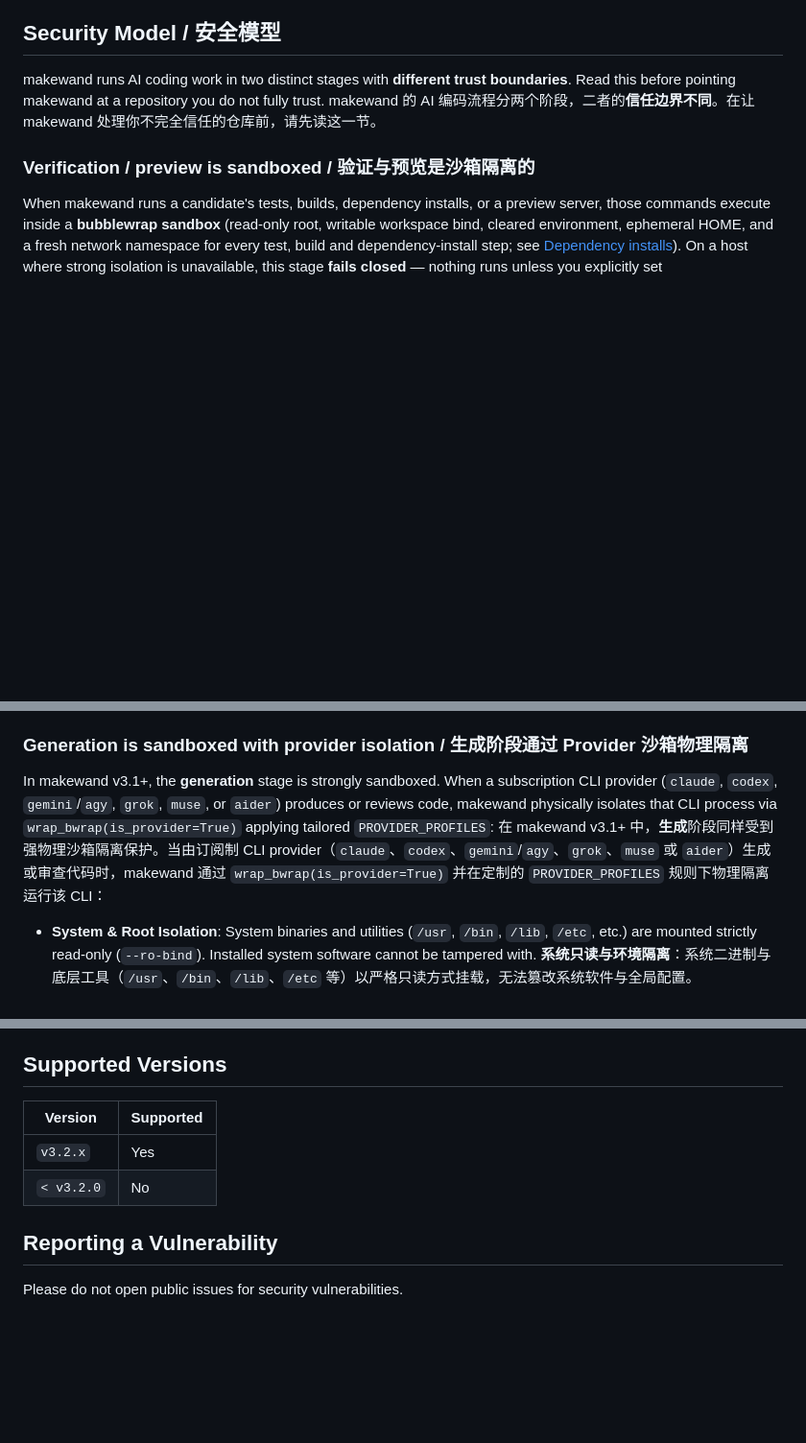
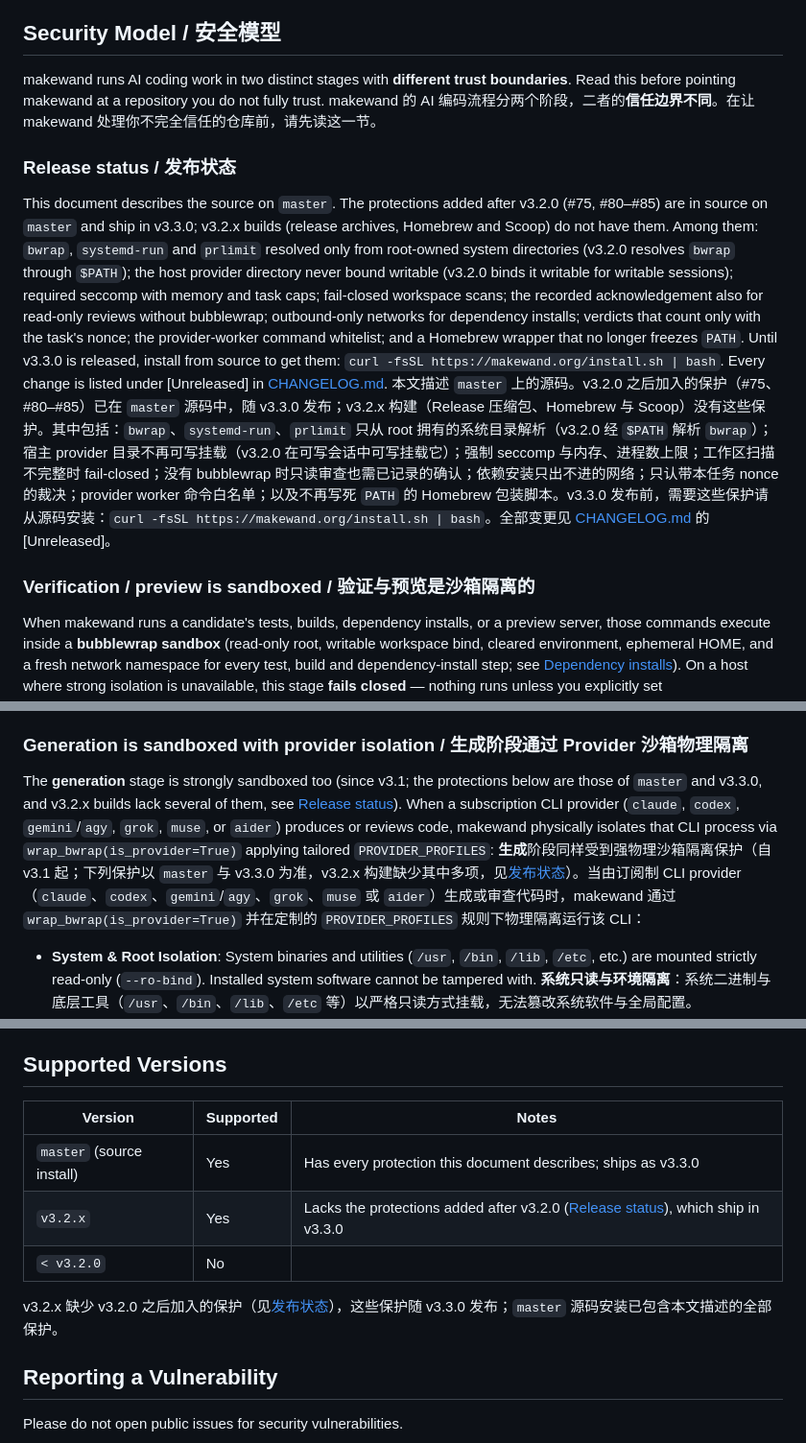
Before and after one commit to makewand/makewand, a Markdown page: SECURITY.md, 3 parts joined by grey strips. Shown at 96% size. Rendered like a GitHub page; blank space fills up the shorter version.

Commit message:
docs(security): say which protections are unreleased; fix sandbox-home wording (eng-1021-3, P3-9)
The only installable release, v3.2.0, predates #75 and #80-#85, but
SECURITY.md presented their protections as shipped "in makewand v3.1+" and
listed v3.2.x as supported without qualification. A release is the hub's
call; until then the documents say what each build has.

- SECURITY.md (EN/ZH): a Release status section says the post-v3.2.0
  protections are in source on master and ship in v3.3.0, that v3.2.x builds
  (archives, Homebrew, Scoop) lack them, with v3.2.0's PATH-resolved bwrap and
  writable provider home as examples, and how to get them before v3.3.0. The
  generation-sandbox sentence no longer says "v3.1+", and the supported
  versions table adds master and a note on v3.2.x.
- README points prebuilt/Homebrew/Scoop users at the same status.
- P3-9: SECURITY.md no longer gives "generated files cannot write" as the
  whole story for .makewand/sandbox-home: candidate tests and auto-fix rounds
  run with HOME there and do write it.

Co-Authored-By: Claude Opus 5.5 <noreply@anthropic.com>

```diff
--- a/SECURITY.md
+++ b/SECURITY.md
@@ -4,6 +4,11 @@
 
 makewand runs AI coding work in two distinct stages with **different trust boundaries**. Read this before pointing makewand at a repository you do not fully trust.
 makewand 的 AI 编码流程分两个阶段，二者的**信任边界不同**。在让 makewand 处理你不完全信任的仓库前，请先读这一节。
+
+### Release status / 发布状态
+
+This document describes the source on `master`. The protections added after v3.2.0 (#75, #80–#85) are in source on `master` and ship in v3.3.0; v3.2.x builds (release archives, Homebrew and Scoop) do not have them. Among them: `bwrap`, `systemd-run` and `prlimit` resolved only from root-owned system directories (v3.2.0 resolves `bwrap` through `$PATH`); the host provider directory never bound writable (v3.2.0 binds it writable for writable sessions); required seccomp with memory and task caps; fail-closed workspace scans; the recorded acknowledgement also for read-only reviews without bubblewrap; outbound-only networks for dependency installs; verdicts that count only with the task's nonce; the provider-worker command whitelist; and a Homebrew wrapper that no longer freezes `PATH`. Until v3.3.0 is released, install from source to get them: `curl -fsSL https://makewand.org/install.sh | bash`. Every change is listed under [Unreleased] in [CHANGELOG.md](CHANGELOG.md).
+本文描述 `master` 上的源码。v3.2.0 之后加入的保护（#75、#80–#85）已在 `master` 源码中，随 v3.3.0 发布；v3.2.x 构建（Release 压缩包、Homebrew 与 Scoop）没有这些保护。其中包括：`bwrap`、`systemd-run`、`prlimit` 只从 root 拥有的系统目录解析（v3.2.0 经 `$PATH` 解析 `bwrap`）；宿主 provider 目录不再可写挂载（v3.2.0 在可写会话中可写挂载它）；强制 seccomp 与内存、进程数上限；工作区扫描不完整时 fail-closed；没有 bubblewrap 时只读审查也需已记录的确认；依赖安装只出不进的网络；只认带本任务 nonce 的裁决；provider worker 命令白名单；以及不再写死 `PATH` 的 Homebrew 包装脚本。v3.3.0 发布前，需要这些保护请从源码安装：`curl -fsSL https://makewand.org/install.sh | bash`。全部变更见 [CHANGELOG.md](CHANGELOG.md) 的 [Unreleased]。
 
 ### Verification / preview is sandboxed / 验证与预览是沙箱隔离的
 
@@ -26,8 +31,8 @@ These rules apply to candidate verification by the Go engine (`internal/engine`)
 
 ### Generation is sandboxed with provider isolation / 生成阶段通过 Provider 沙箱物理隔离
 
-In makewand v3.1+, the **generation** stage is strongly sandboxed. When a subscription CLI provider (`claude`, `codex`, `gemini`/`agy`, `grok`, `muse`, or `aider`) produces or reviews code, makewand physically isolates that CLI process via `wrap_bwrap(is_provider=True)` applying tailored `PROVIDER_PROFILES`:
-在 makewand v3.1+ 中，**生成**阶段同样受到强物理沙箱隔离保护。当由订阅制 CLI provider（`claude`、`codex`、`gemini`/`agy`、`grok`、`muse` 或 `aider`）生成或审查代码时，makewand 通过 `wrap_bwrap(is_provider=True)` 并在定制的 `PROVIDER_PROFILES` 规则下物理隔离运行该 CLI：
+The **generation** stage is strongly sandboxed too (since v3.1; the protections below are those of `master` and v3.3.0, and v3.2.x builds lack several of them, see [Release status](#release-status--发布状态)). When a subscription CLI provider (`claude`, `codex`, `gemini`/`agy`, `grok`, `muse`, or `aider`) produces or reviews code, makewand physically isolates that CLI process via `wrap_bwrap(is_provider=True)` applying tailored `PROVIDER_PROFILES`:
+**生成**阶段同样受到强物理沙箱隔离保护（自 v3.1 起；下列保护以 `master` 与 v3.3.0 为准，v3.2.x 构建缺少其中多项，见[发布状态](#release-status--发布状态)）。当由订阅制 CLI provider（`claude`、`codex`、`gemini`/`agy`、`grok`、`muse` 或 `aider`）生成或审查代码时，makewand 通过 `wrap_bwrap(is_provider=True)` 并在定制的 `PROVIDER_PROFILES` 规则下物理隔离运行该 CLI：
 
 - **System & Root Isolation**: System binaries and utilities (`/usr`, `/bin`, `/lib`, `/etc`, etc.) are mounted strictly read-only (`--ro-bind`). Installed system software cannot be tampered with.
   **系统只读与环境隔离**：系统二进制与底层工具（`/usr`、`/bin`、`/lib`、`/etc` 等）以严格只读方式挂载，无法篡改系统软件与全局配置。
@@ -152,10 +157,13 @@ Python 候选应用支持 POSIX 和原生 Windows 固定句柄。Windows 执行
 
 ## Supported Versions
 
-| Version | Supported |
-| --- | --- |
-| `v3.2.x` | Yes |
-| `< v3.2.0` | No |
+| Version | Supported | Notes |
+| --- | --- | --- |
+| `master` (source install) | Yes | Has every protection this document describes; ships as v3.3.0 |
+| `v3.2.x` | Yes | Lacks the protections added after v3.2.0 ([Release status](#release-status--发布状态)), which ship in v3.3.0 |
+| `< v3.2.0` | No | |
+
+v3.2.x 缺少 v3.2.0 之后加入的保护（见[发布状态](#release-status--发布状态)），这些保护随 v3.3.0 发布；`master` 源码安装已包含本文描述的全部保护。
 
 ## Reporting a Vulnerability
 
```
Also changed, not shown: other parts of SECURITY.md (+2 -2 lines), CHANGELOG.md (+1 -0 lines), README.md (+2 -0 lines).
